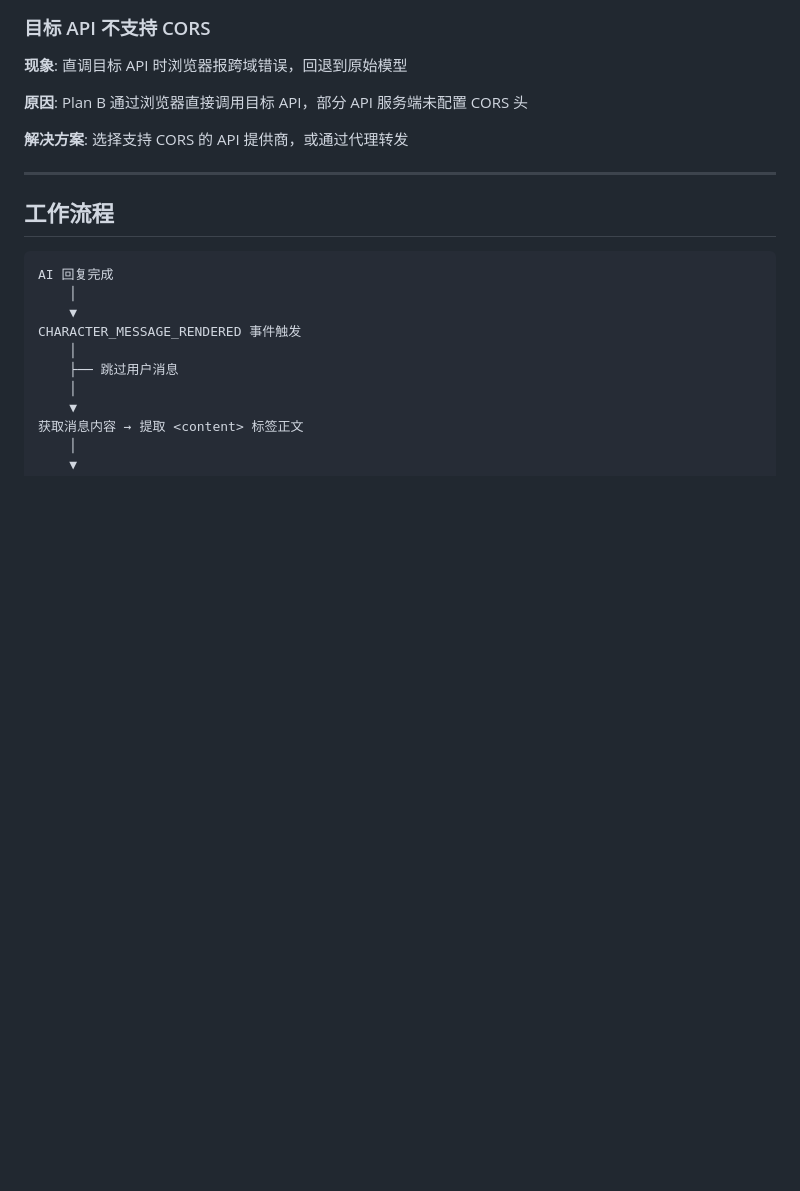
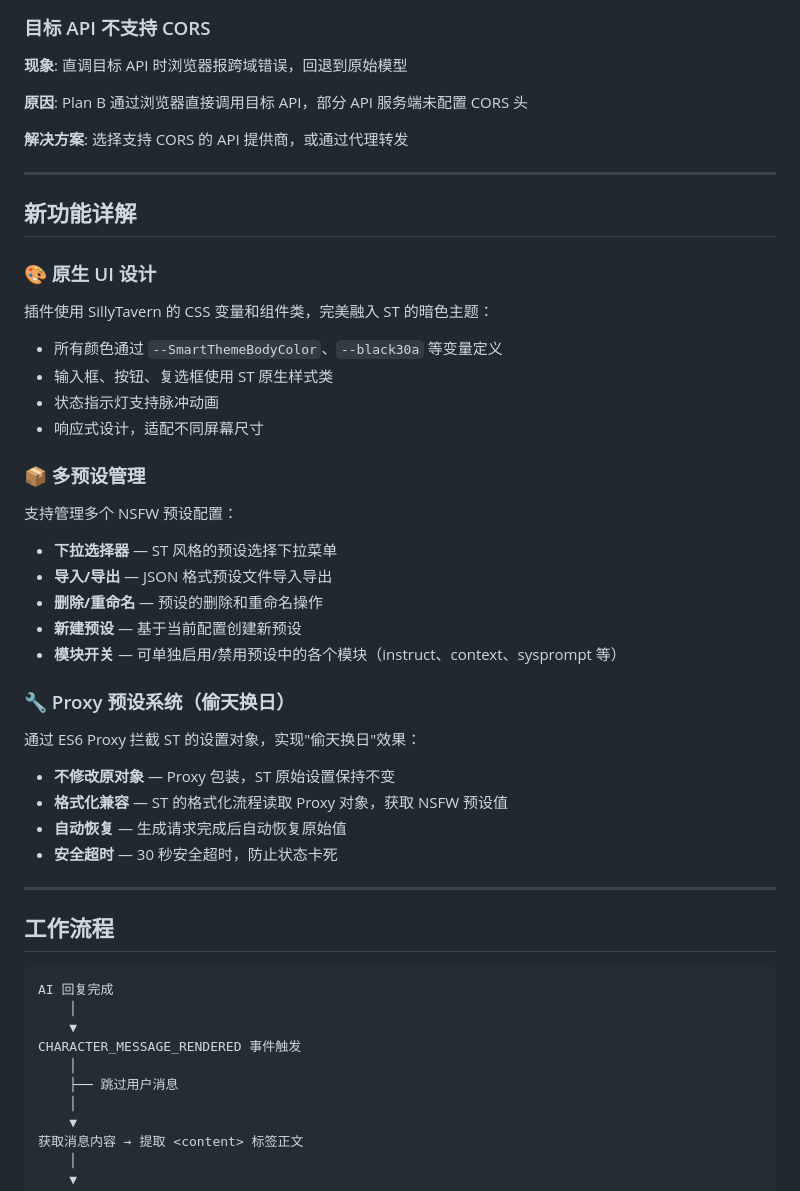
Before and after one commit to ICU-bit/sillytavern-auto-model-switcher, a Markdown page: README.md, the part around one of its changes. GitHub-like rendering; blank space fills up the shorter version.

````diff
--- a/README.md
+++ b/README.md
@@ -101,6 +101,35 @@ git clone https://github.com/ICU-bit/sillytavern-auto-model-switcher.git
 
 ---
 
+## 新功能详解
+
+### 🎨 原生 UI 设计
+
+插件使用 SillyTavern 的 CSS 变量和组件类，完美融入 ST 的暗色主题：
+- 所有颜色通过 `--SmartThemeBodyColor`、`--black30a` 等变量定义
+- 输入框、按钮、复选框使用 ST 原生样式类
+- 状态指示灯支持脉冲动画
+- 响应式设计，适配不同屏幕尺寸
+
+### 📦 多预设管理
+
+支持管理多个 NSFW 预设配置：
+- **下拉选择器** — ST 风格的预设选择下拉菜单
+- **导入/导出** — JSON 格式预设文件导入导出
+- **删除/重命名** — 预设的删除和重命名操作
+- **新建预设** — 基于当前配置创建新预设
+- **模块开关** — 可单独启用/禁用预设中的各个模块（instruct、context、sysprompt 等）
+
+### 🔧 Proxy 预设系统（偷天换日）
+
+通过 ES6 Proxy 拦截 ST 的设置对象，实现"偷天换日"效果：
+- **不修改原对象** — Proxy 包装，ST 原始设置保持不变
+- **格式化兼容** — ST 的格式化流程读取 Proxy 对象，获取 NSFW 预设值
+- **自动恢复** — 生成请求完成后自动恢复原始值
+- **安全超时** — 30 秒安全超时，防止状态卡死
+
+---
+
 ## 工作流程
 
 ```
````
Also changed, not shown: other parts of README.md (+13 -26 lines).
